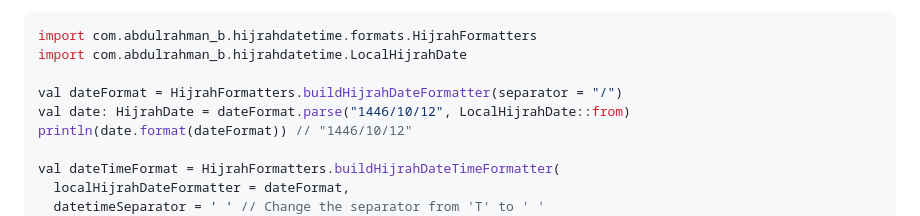
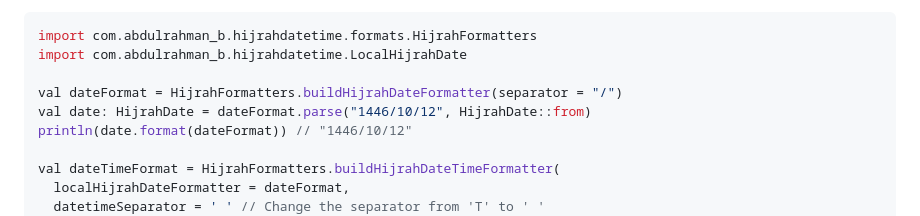
Before and after one commit to abdulrahman-b0/HijrahDateTime, a Markdown page: README.md, the part around the change. GitHub-like rendering.

```diff
--- a/README.md
+++ b/README.md
@@ -129,7 +129,7 @@ import com.abdulrahman_b.hijrahdatetime.formats.HijrahFormatters
 import com.abdulrahman_b.hijrahdatetime.LocalHijrahDate
 
 val dateFormat = HijrahFormatters.buildHijrahDateFormatter(separator = "/")
-val date: HijrahDate = dateFormat.parse("1446/10/12", LocalHijrahDate::from)
+val date: HijrahDate = dateFormat.parse("1446/10/12", HijrahDate::from)
 println(date.format(dateFormat)) // "1446/10/12"
 
 val dateTimeFormat = HijrahFormatters.buildHijrahDateTimeFormatter(
```
